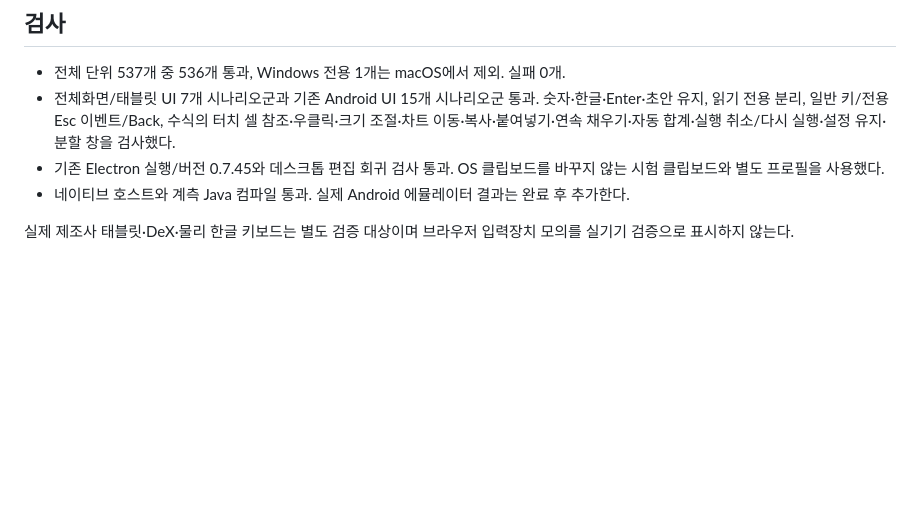
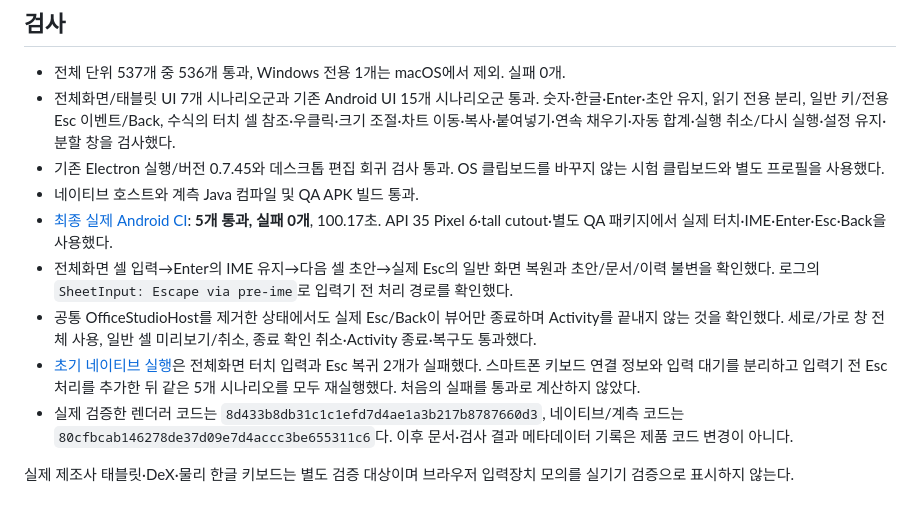
Before and after one commit to beaur8-prog/sheet-studio, a Markdown page: docs/releases/v0.7.45.md, the part around the change. Rendered like a GitHub page; blank space fills up the shorter version.

Commit message:
Record verified Android fullscreen input and pre-IME Escape results

```diff
--- a/docs/releases/v0.7.45.md
+++ b/docs/releases/v0.7.45.md
@@ -20,6 +20,11 @@ Android 전용 개발 수정이다. 공개 APK·GitHub 릴리스·리토스는
 - 전체 단위 537개 중 536개 통과, Windows 전용 1개는 macOS에서 제외. 실패 0개.
 - 전체화면/태블릿 UI 7개 시나리오군과 기존 Android UI 15개 시나리오군 통과. 숫자·한글·Enter·초안 유지, 읽기 전용 분리, 일반 키/전용 Esc 이벤트/Back, 수식의 터치 셀 참조·우클릭·크기 조절·차트 이동·복사·붙여넣기·연속 채우기·자동 합계·실행 취소/다시 실행·설정 유지·분할 창을 검사했다.
 - 기존 Electron 실행/버전 0.7.45와 데스크톱 편집 회귀 검사 통과. OS 클립보드를 바꾸지 않는 시험 클립보드와 별도 프로필을 사용했다.
-- 네이티브 호스트와 계측 Java 컴파일 통과. 실제 Android 에뮬레이터 결과는 완료 후 추가한다.
+- 네이티브 호스트와 계측 Java 컴파일 및 QA APK 빌드 통과.
+- [최종 실제 Android CI](https://github.com/beaur8-prog/office-studio/actions/runs/42462060236): **5개 통과, 실패 0개**, 100.17초. API 35 Pixel 6·tall cutout·별도 QA 패키지에서 실제 터치·IME·Enter·Esc·Back을 사용했다.
+- 전체화면 셀 입력→Enter의 IME 유지→다음 셀 초안→실제 Esc의 일반 화면 복원과 초안/문서/이력 불변을 확인했다. 로그의 `SheetInput: Escape via pre-ime`로 입력기 전 처리 경로를 확인했다.
+- 공통 OfficeStudioHost를 제거한 상태에서도 실제 Esc/Back이 뷰어만 종료하며 Activity를 끝내지 않는 것을 확인했다. 세로/가로 창 전체 사용, 일반 셀 미리보기/취소, 종료 확인 취소·Activity 종료·복구도 통과했다.
+- [초기 네이티브 실행](https://github.com/beaur8-prog/office-studio/actions/runs/42461275596)은 전체화면 터치 입력과 Esc 복귀 2개가 실패했다. 스마트폰 키보드 연결 정보와 입력 대기를 분리하고 입력기 전 Esc 처리를 추가한 뒤 같은 5개 시나리오를 모두 재실행했다. 처음의 실패를 통과로 계산하지 않았다.
+- 실제 검증한 렌더러 코드는 `8d433b8db31c1c1efd7d4ae1a3b217b8787660d3`, 네이티브/계측 코드는 `80cfbcab146278de37d09e7d4accc3be655311c6`다. 이후 문서·검사 결과 메타데이터 기록은 제품 코드 변경이 아니다.
 
  실제 제조사 태블릿·DeX·물리 한글 키보드는 별도 검증 대상이며 브라우저 입력장치 모의를 실기기 검증으로 표시하지 않는다.
```
